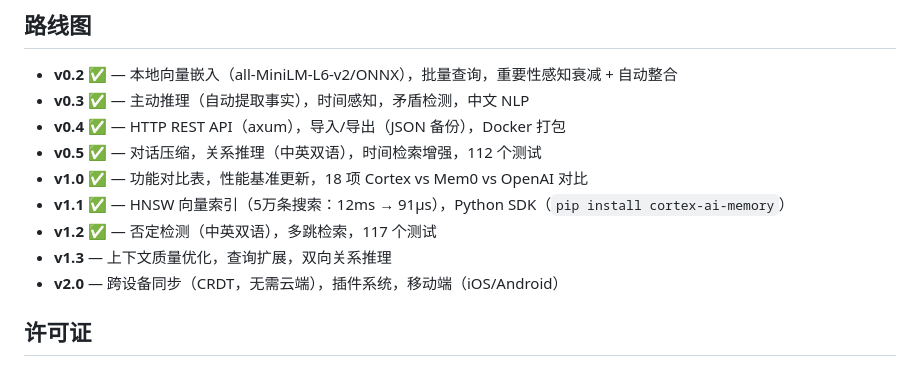
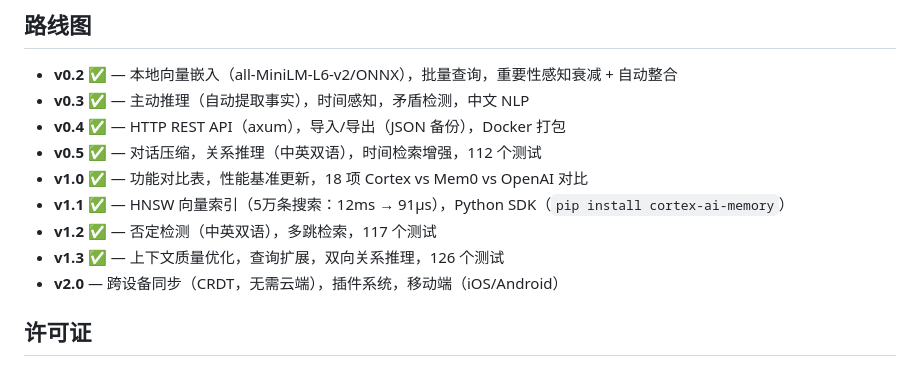
Before and after one commit to gambletan/cortex, a Markdown page: README_CN.md, the part around the change. Rendered like a GitHub page.

```diff
--- a/README_CN.md
+++ b/README_CN.md
@@ -313,7 +313,7 @@ cortex/
 - **v1.0** ✅ — 功能对比表，性能基准更新，18 项 Cortex vs Mem0 vs OpenAI 对比
 - **v1.1** ✅ — HNSW 向量索引（5万条搜索：12ms → 91µs），Python SDK（`pip install cortex-ai-memory`）
 - **v1.2** ✅ — 否定检测（中英双语），多跳检索，117 个测试
-- **v1.3** — 上下文质量优化，查询扩展，双向关系推理
+- **v1.3** ✅ — 上下文质量优化，查询扩展，双向关系推理，126 个测试
 - **v2.0** — 跨设备同步（CRDT，无需云端），插件系统，移动端（iOS/Android）
 
 ## 许可证
```
Also changed, not shown: README.md (+1 -1 lines).
